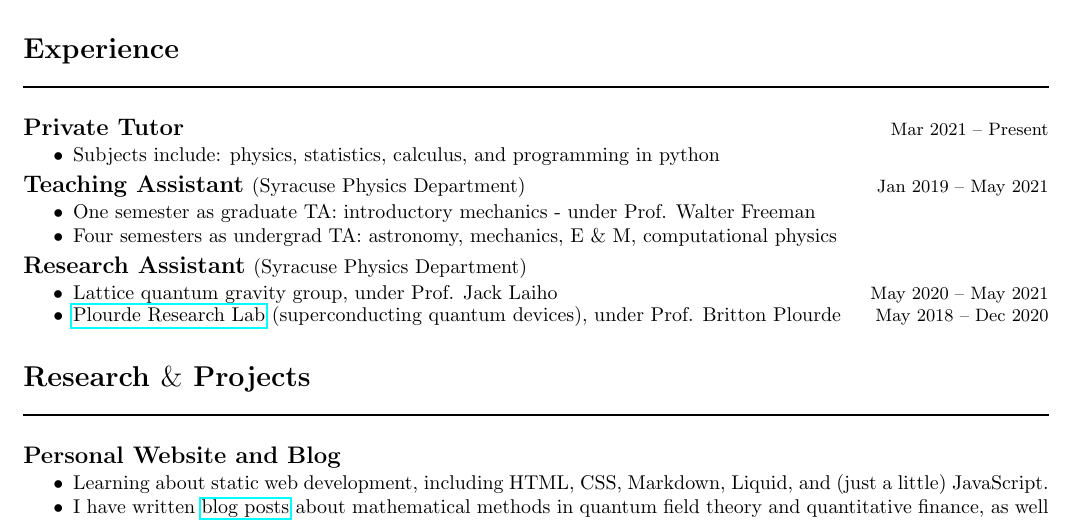
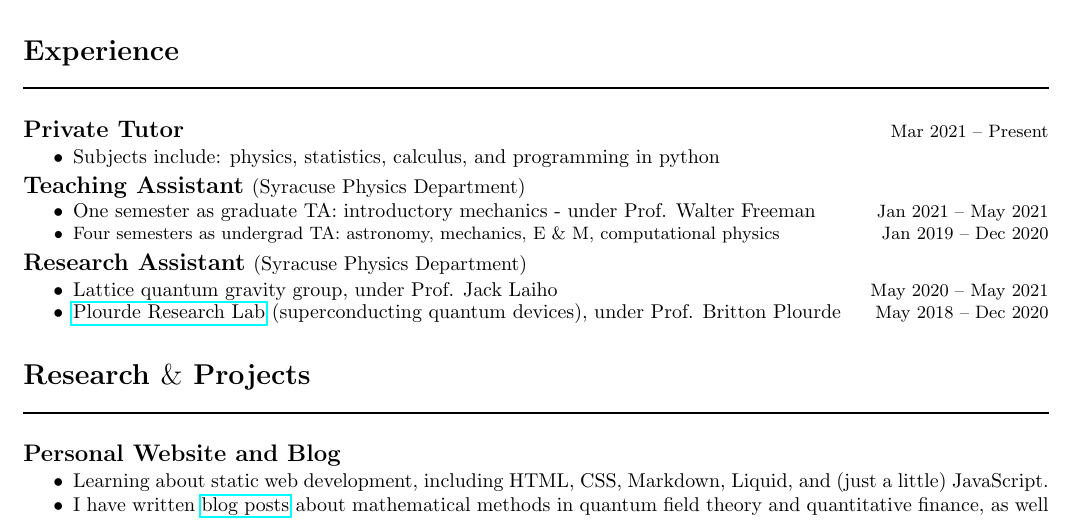
Before and after one commit to aarontrowbridge/LaTeXtemplates, a LaTeX CV (resume/resume.tex): part of the page, cut so that both start at the same text. Compiled offline with pdfLaTeX.

Commit message:
resume: another minor edit

```diff
--- a/resume/resume.tex
+++ b/resume/resume.tex
@@ -52,12 +52,11 @@
 
 \vspace{2.5pt}
 \large\textbf{Teaching Assistant} \normalsize (Syracuse Physics Department)
- \hfill \small Jan 2019 -- May 2021
 \normalsize
 
 \begin{compactitem}
-\item One semester as graduate TA: introductory mechanics - under Prof. Walter Freeman
-\item Four semesters as undergrad TA: astronomy, mechanics, E $\&$ M, computational physics
+\item One semester as graduate TA: introductory mechanics - under Prof. Walter Freeman \hfill \small Jan 2021 -- May 2021
+\item Four semesters as undergrad TA: astronomy, mechanics, E $\&$ M, computational physics  \hfill \small Jan 2019 -- Dec 2020
 \end{compactitem}
 
 \vspace{2.5pt}
```
Also changed, not shown: resume/resume.pdf, 4 other files.
